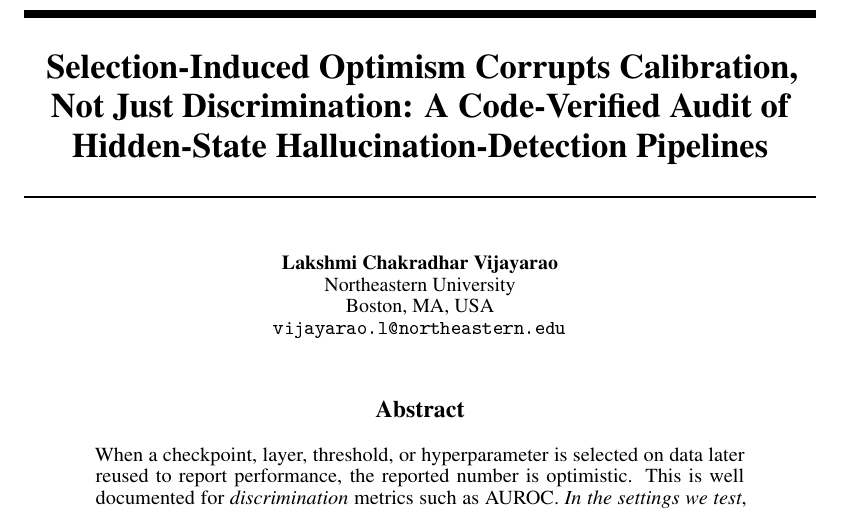
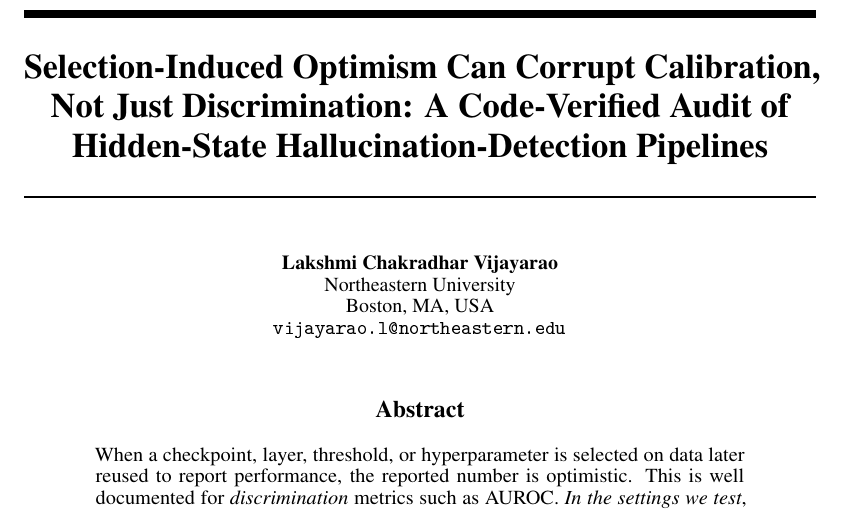
Before and after one commit to Lakshmi-Chakradhar-Vijayarao/selection-leakage-calibration-audit, a LaTeX paper (draft/tae_camera_ready/main.tex): part of page 1 of 19, cut so that both start at the same text. The pictures show the PDF file draft/tae_camera_ready/main.pdf that the author committed with the source.

Commit message:
Title: "Corrupts Calibration" -> "Can Corrupt Calibration"
Matches reviewer zDz3's own phrasing ("selection-induced optimism can
corrupt calibration in the tested settings") and the negative cross-harness
result in Appendix L, where the same construction on real features from two
model families inflates discrimination without corrupting calibration. The
flat assertion was the last place the headline outran the evidence.

```diff
--- a/draft/tae_camera_ready/main.tex
+++ b/draft/tae_camera_ready/main.tex
@@ -18,7 +18,7 @@
 \newtheorem{theorem}{Theorem}
 \usepackage{url}
 
-\title{Selection-Induced Optimism Corrupts Calibration, Not Just Discrimination:
+\title{Selection-Induced Optimism Can Corrupt Calibration, Not Just Discrimination:
 A Code-Verified Audit of Hidden-State Hallucination-Detection Pipelines}
 
 \author{%
```
Also changed, not shown: draft/tae_camera_ready/main.pdf.
